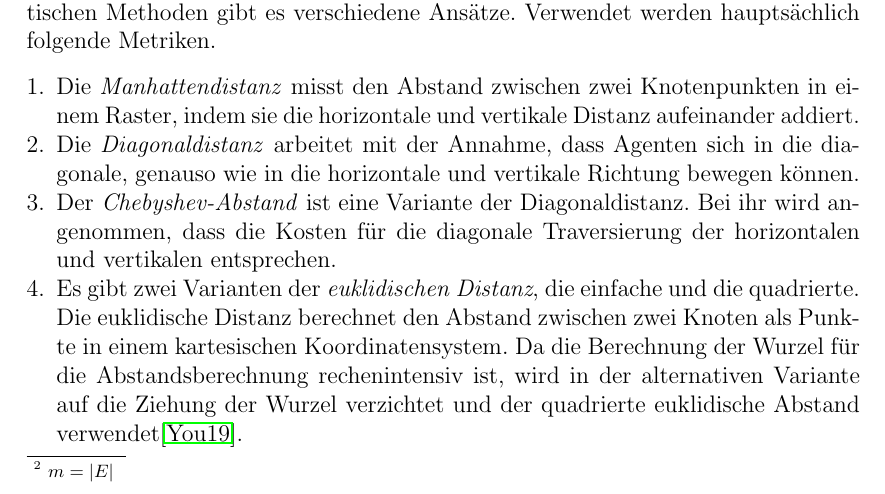
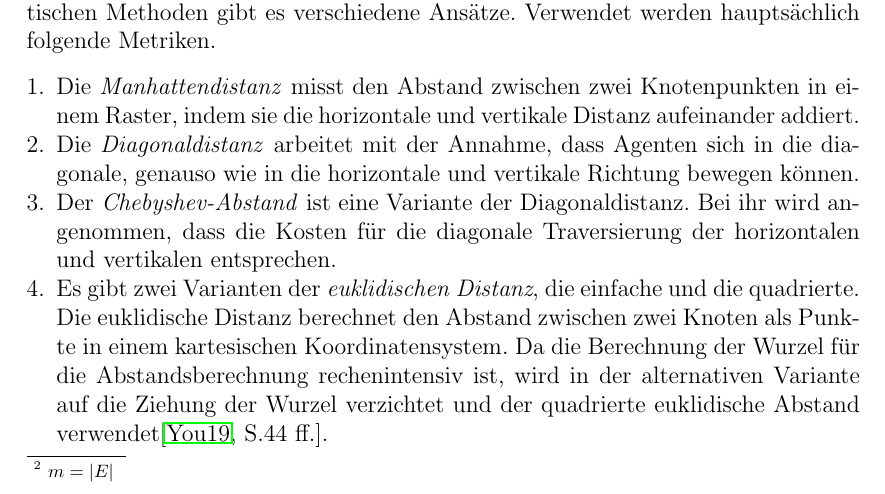
Before and after one commit to Handkock/wa2020_pathplanning, a LaTeX thesis (wa20202_vorlage.tex, which reads chapters/Informierte_Uninformierte.tex): part of page 10 of 20, cut so that both start at the same text. Compiled offline with pdfLaTeX.

Commit message:
page number in citation

```diff
--- a/chapters/Informierte_Uninformierte.tex
+++ b/chapters/Informierte_Uninformierte.tex
@@ -69,7 +69,7 @@ Eine Metrik ist eine Funktion, welche den Abstand zwischen zwei Elementen in dem
 
 \item[3.] Der \textit{Chebyshev-Abstand} ist eine Variante der Diagonaldistanz. Bei ihr wird angenommen, dass die Kosten für die diagonale Traversierung der horizontalen und vertikalen entsprechen.
 
-\item[4.] Es gibt zwei Varianten der \textit{euklidischen Distanz}, die einfache und die quadrierte. Die euklidische Distanz berechnet den Abstand zwischen zwei Knoten als Punkte in einem kartesischen Koordinatensystem. Da die Berechnung der Wurzel für die Abstandsberechnung rechenintensiv ist, wird in der alternativen Variante auf die Ziehung der Wurzel verzichtet und der quadrierte euklidische Abstand verwendet\cite{You19}.
+\item[4.] Es gibt zwei Varianten der \textit{euklidischen Distanz}, die einfache und die quadrierte. Die euklidische Distanz berechnet den Abstand zwischen zwei Knoten als Punkte in einem kartesischen Koordinatensystem. Da die Berechnung der Wurzel für die Abstandsberechnung rechenintensiv ist, wird in der alternativen Variante auf die Ziehung der Wurzel verzichtet und der quadrierte euklidische Abstand verwendet\cite[S.44 ff.]{You19}.
 
 \end{itemize}
 \subsection{A*}
```
